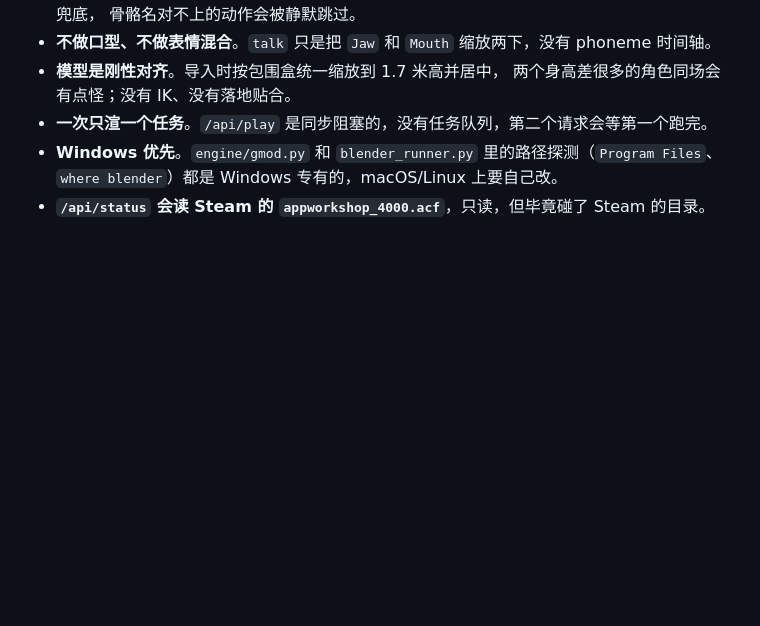
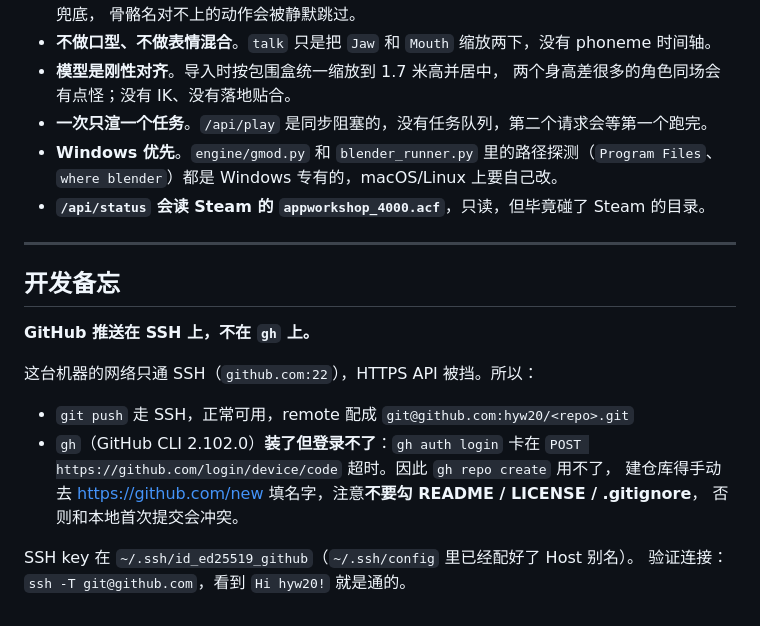
Before and after one commit to hyw20/couqie, a Markdown page: README.md, the part around the change. Drawn GitHub-style; blank space fills up the shorter version.

Commit message:
README：补充跨机可用性说明与 GitHub 推送备忘
- 运行环境要求：区分「跨机可用」与「绑死本机」的边界
  （服务/渲染可跨机，GMod 模型转换链依赖本机 GMod 安装）
- 开发备忘：记录 SSH 通而 HTTPS API 不通，gh 登录不了、建仓需手动

```diff
--- a/README.md
+++ b/README.md
@@ -210,3 +210,20 @@ py -3.12 output\convert_all.py
 - **Windows 优先**。`engine/gmod.py` 和 `blender_runner.py` 里的路径探测（`Program Files`、
   `where blender`）都是 Windows 专有的，macOS/Linux 上要自己改。
 - **`/api/status` 会读 Steam 的 `appworkshop_4000.acf`**，只读，但毕竟碰了 Steam 的目录。
+
+---
+
+## 开发备忘
+
+**GitHub 推送在 SSH 上，不在 `gh` 上。**
+
+这台机器的网络只通 SSH（`github.com:22`），HTTPS API 被挡。所以：
+
+- `git push` 走 SSH，正常可用，remote 配成 `git@github.com:hyw20/<repo>.git`
+- `gh`（GitHub CLI 2.102.0）**装了但登录不了**：`gh auth login` 卡在
+  `POST https://github.com/login/device/code` 超时。因此 `gh repo create` 用不了，
+  建仓库得手动去 <https://github.com/new> 填名字，注意**不要勾 README / LICENSE / .gitignore**，
+  否则和本地首次提交会冲突。
+
+SSH key 在 `~/.ssh/id_ed25519_github`（`~/.ssh/config` 里已经配好了 Host 别名）。
+验证连接：`ssh -T git@github.com`，看到 `Hi hyw20!` 就是通的。
```
